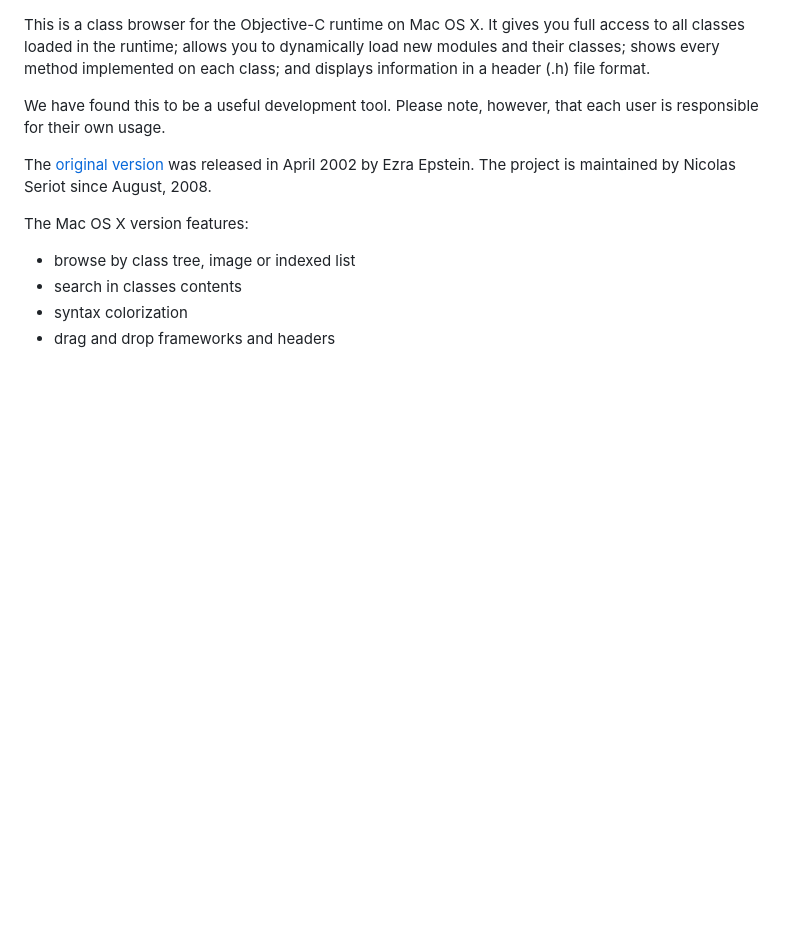
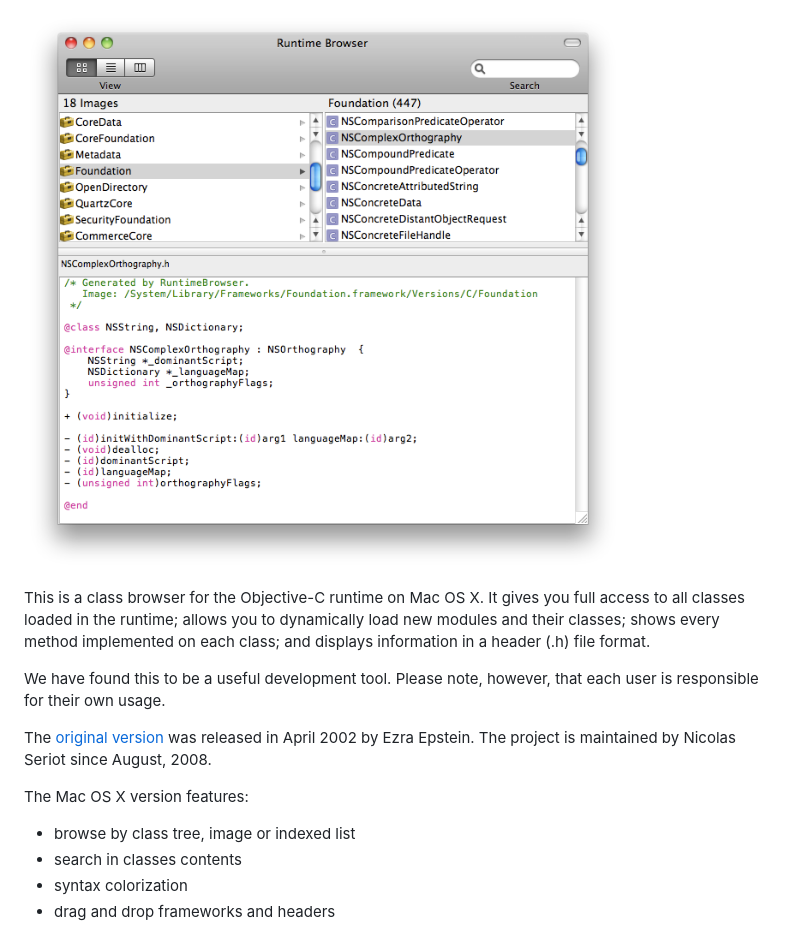
Before and after one commit to nst/RuntimeBrowser, a Markdown page: README.md, the part around the change. GitHub-like rendering; pictures changed too: art/screenshot.png (added); blank space fills up the shorter version.

Commit message:
added screenshot

```diff
--- a/README.md
+++ b/README.md
@@ -1,3 +1,5 @@
+![Screenshot](https://github.com/nst/RuntimeBrowser/raw/master/art/screenshot.png "Screenshot")
+
 This is a class browser for the Objective-C runtime on Mac OS X. It gives you full access to all classes loaded in the runtime; allows you to dynamically load new modules and their classes; shows every method implemented on each class; and displays information in a header (.h) file format.
 
 We have found this to be a useful development tool. Please note, however, that each user is responsible for their own usage.
```
